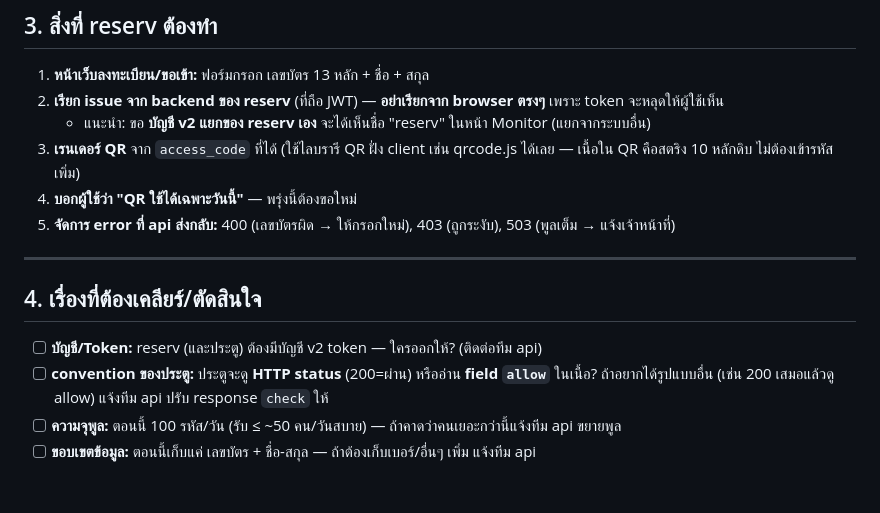
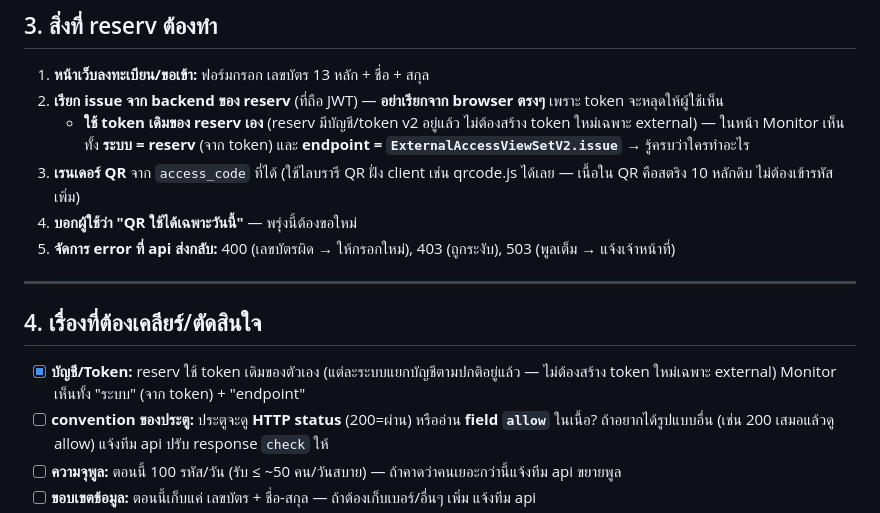
Before and after one commit to azimuthotg/api, a Markdown page: doc/handoff-external-member-reserv.md, the part around the change. Rendered like a GitHub page; blank space fills up the shorter version.

Commit message:
docs: handoff — reserv uses its own existing token; monitor shows system + endpoint
Co-Authored-By: Claude Opus 4.8 <noreply@anthropic.com>

```diff
--- a/doc/handoff-external-member-reserv.md
+++ b/doc/handoff-external-member-reserv.md
@@ -73,7 +73,7 @@ Response 403:  { "allow": false, "detail": "Member revoked or not found" }
 
 1. **หน้าเว็บลงทะเบียน/ขอเข้า:** ฟอร์มกรอก เลขบัตร 13 หลัก + ชื่อ + สกุล
 2. **เรียก issue จาก backend ของ reserv** (ที่ถือ JWT) — **อย่าเรียกจาก browser ตรงๆ** เพราะ token จะหลุดให้ผู้ใช้เห็น
-   - แนะนำ: ขอ **บัญชี v2 แยกของ reserv เอง** จะได้เห็นชื่อ "reserv" ในหน้า Monitor (แยกจากระบบอื่น)
+   - **ใช้ token เดิมของ reserv เอง** (reserv มีบัญชี/token v2 อยู่แล้ว ไม่ต้องสร้าง token ใหม่เฉพาะ external) — ในหน้า Monitor เห็นทั้ง **ระบบ = reserv** (จาก token) และ **endpoint = `ExternalAccessViewSetV2.issue`** → รู้ครบว่าใครทำอะไร
 3. **เรนเดอร์ QR** จาก `access_code` ที่ได้ (ใช้ไลบรารี QR ฝั่ง client เช่น qrcode.js ได้เลย — เนื้อใน QR คือสตริง 10 หลักดิบ ไม่ต้องเข้ารหัสเพิ่ม)
 4. **บอกผู้ใช้ว่า "QR ใช้ได้เฉพาะวันนี้"** — พรุ่งนี้ต้องขอใหม่
 5. **จัดการ error ที่ api ส่งกลับ:** 400 (เลขบัตรผิด → ให้กรอกใหม่), 403 (ถูกระงับ), 503 (พูลเต็ม → แจ้งเจ้าหน้าที่)
@@ -82,7 +82,7 @@ Response 403:  { "allow": false, "detail": "Member revoked or not found" }
 
 ## 4. เรื่องที่ต้องเคลียร์/ตัดสินใจ
 
-- [ ] **บัญชี/Token:** reserv (และประตู) ต้องมีบัญชี v2 token — ใครออกให้? (ติดต่อทีม api)
+- [x] **บัญชี/Token:** reserv ใช้ token เดิมของตัวเอง (แต่ละระบบแยกบัญชีตามปกติอยู่แล้ว — ไม่ต้องสร้าง token ใหม่เฉพาะ external) Monitor เห็นทั้ง "ระบบ" (จาก token) + "endpoint"
 - [ ] **convention ของประตู:** ประตูจะดู **HTTP status** (200=ผ่าน) หรืออ่าน **field `allow`** ในเนื้อ? ถ้าอยากได้รูปแบบอื่น (เช่น 200 เสมอแล้วดู allow) แจ้งทีม api ปรับ response `check` ให้
 - [ ] **ความจุพูล:** ตอนนี้ 100 รหัส/วัน (รับ ≤ ~50 คน/วันสบาย) — ถ้าคาดว่าคนเยอะกว่านี้แจ้งทีม api ขยายพูล
 - [ ] **ขอบเขตข้อมูล:** ตอนนี้เก็บแค่ เลขบัตร + ชื่อ-สกุล — ถ้าต้องเก็บเบอร์/อื่นๆ เพิ่ม แจ้งทีม api
```
